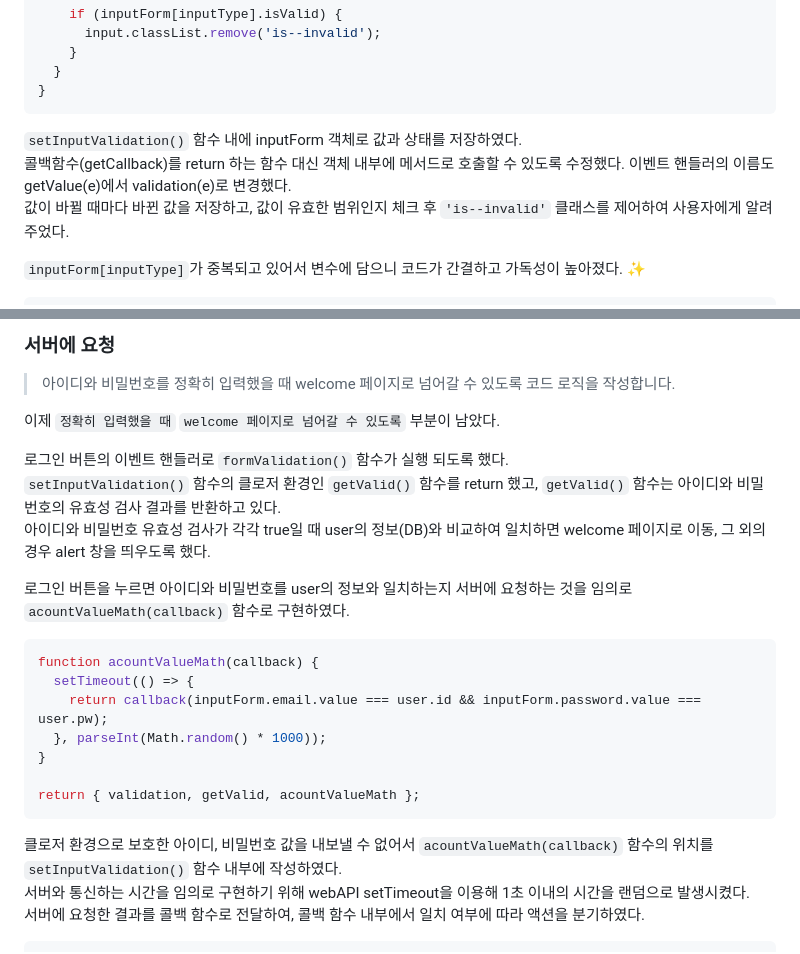
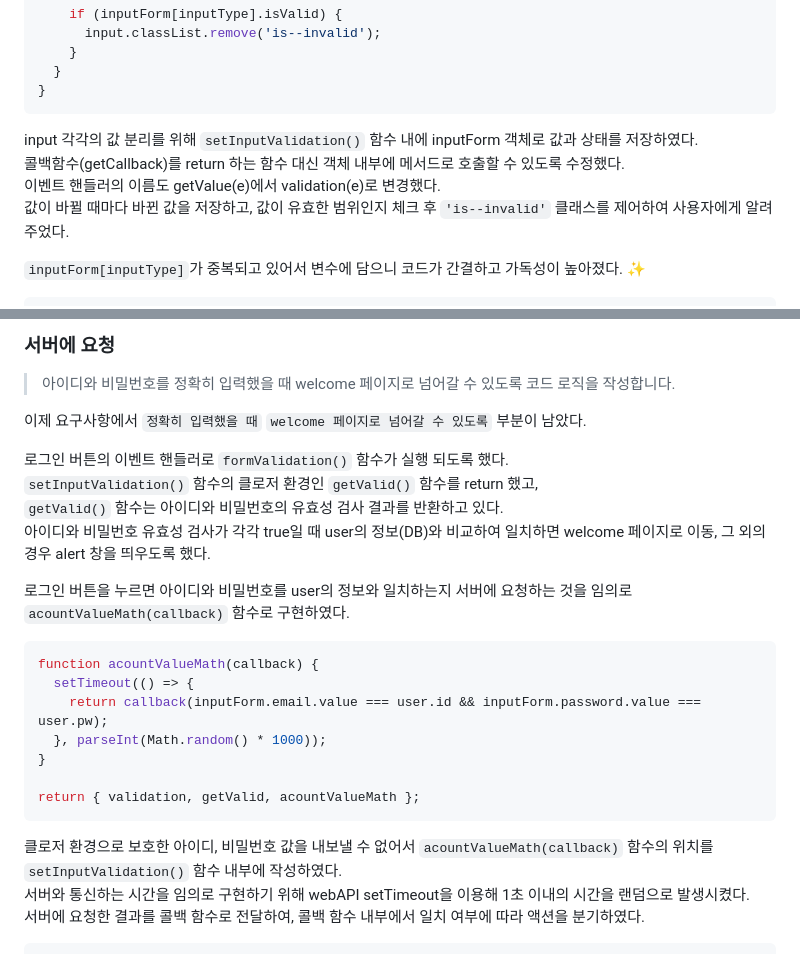
Before and after one commit to bohyemian/js-homework, a Markdown page: mission02/README.md, 2 parts joined by grey strips. Rendered like a GitHub page.

Commit message:
줄바꿈 수정

````diff
--- a/mission02/README.md
+++ b/mission02/README.md
@@ -100,8 +102,9 @@ function setInputValidation() {
 }
 ```
 
-`setInputValidation()` 함수 내에 inputForm 객체로 값과 상태를 저장하였다.
-콜백함수(getCallback)를 return 하는 함수 대신 객체 내부에 메서드로 호출할 수 있도록 수정했다. 이벤트 핸들러의 이름도 getValue(e)에서 validation(e)로 변경했다.
+input 각각의 값 분리를 위해 `setInputValidation()` 함수 내에 inputForm 객체로 값과 상태를 저장하였다.
+콜백함수(getCallback)를 return 하는 함수 대신 객체 내부에 메서드로 호출할 수 있도록 수정했다.
+이벤트 핸들러의 이름도 getValue(e)에서 validation(e)로 변경했다.
 값이 바뀔 때마다 바뀐 값을 저장하고, 값이 유효한 범위인지 체크 후 `'is--invalid'` 클래스를 제어하여 사용자에게 알려주었다.
 
 `inputForm[inputType]`가 중복되고 있어서 변수에 담으니 코드가 간결하고 가독성이 높아졌다. ✨
@@ -142,10 +145,11 @@ function setInputValidation() {
 
 > 아이디와 비밀번호를 정확히 입력했을 때 welcome 페이지로 넘어갈 수 있도록 코드 로직을 작성합니다.
 
-이제 `정확히 입력했을 때` `welcome 페이지로 넘어갈 수 있도록` 부분이 남았다.
+이제 요구사항에서 `정확히 입력했을 때` `welcome 페이지로 넘어갈 수 있도록` 부분이 남았다.
 
 로그인 버튼의 이벤트 핸들러로 `formValidation()` 함수가 실행 되도록 했다.
-`setInputValidation()` 함수의 클로저 환경인 `getValid()` 함수를 return 했고, `getValid()` 함수는 아이디와 비밀번호의 유효성 검사 결과를 반환하고 있다.
+`setInputValidation()` 함수의 클로저 환경인 `getValid()` 함수를 return 했고,
+`getValid()` 함수는 아이디와 비밀번호의 유효성 검사 결과를 반환하고 있다.
 아이디와 비밀번호 유효성 검사가 각각 true일 때 user의 정보(DB)와 비교하여 일치하면 welcome 페이지로 이동, 그 외의 경우 alert 창을 띄우도록 했다.
 
 로그인 버튼을 누르면 아이디와 비밀번호를 user의 정보와 일치하는지 서버에 요청하는 것을 임의로 `acountValueMath(callback)` 함수로 구현하였다.
@@ -160,7 +164,8 @@ function acountValueMath(callback) {
 return { validation, getValid, acountValueMath };
 ```
 
-클로저 환경으로 보호한 아이디, 비밀번호 값을 내보낼 수 없어서 `acountValueMath(callback)` 함수의 위치를 `setInputValidation()` 함수 내부에 작성하였다.
+클로저 환경으로 보호한 아이디, 비밀번호 값을 내보낼 수 없어서 `acountValueMath(callback)` 함수의 위치를
+`setInputValidation()` 함수 내부에 작성하였다.
 서버와 통신하는 시간을 임의로 구현하기 위해 webAPI setTimeout을 이용해 1초 이내의 시간을 랜덤으로 발생시켰다.
 서버에 요청한 결과를 콜백 함수로 전달하여, 콜백 함수 내부에서 일치 여부에 따라 액션을 분기하였다.
 
````
Also changed, not shown: other parts of mission02/README.md (+4 -3 lines).
